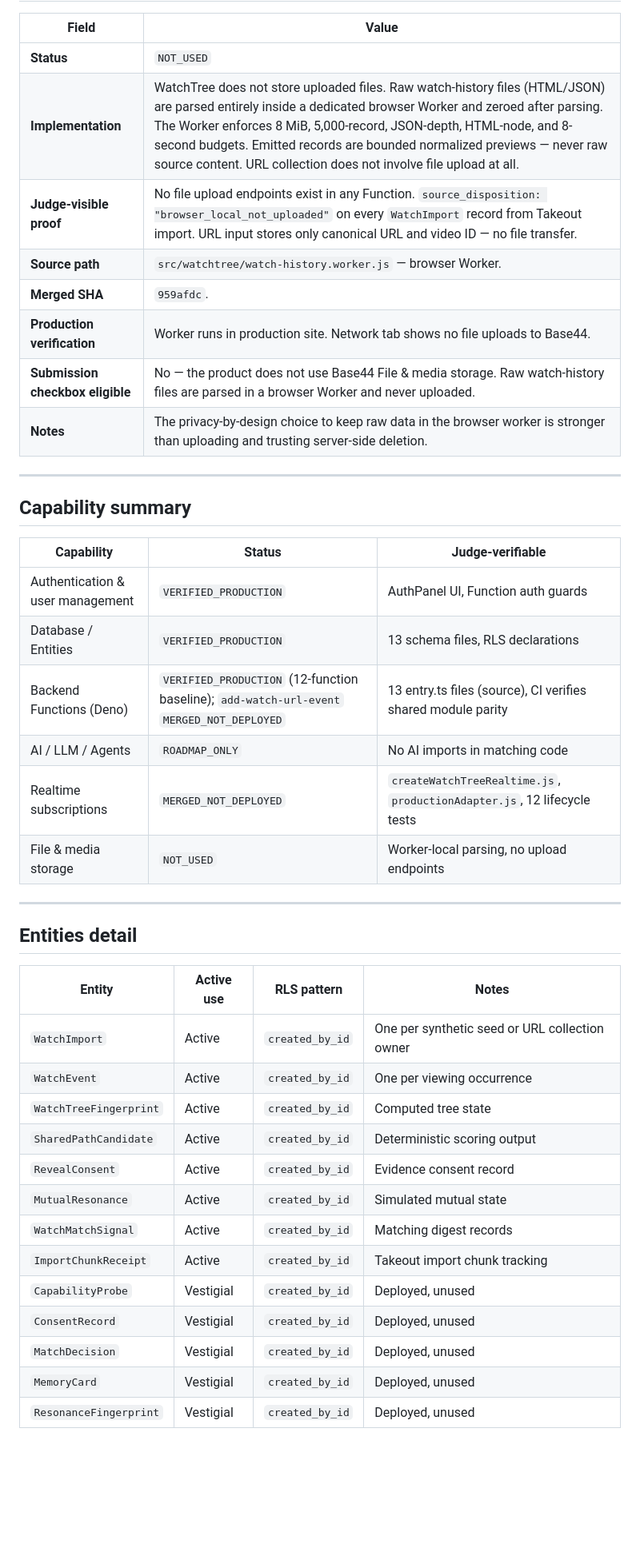
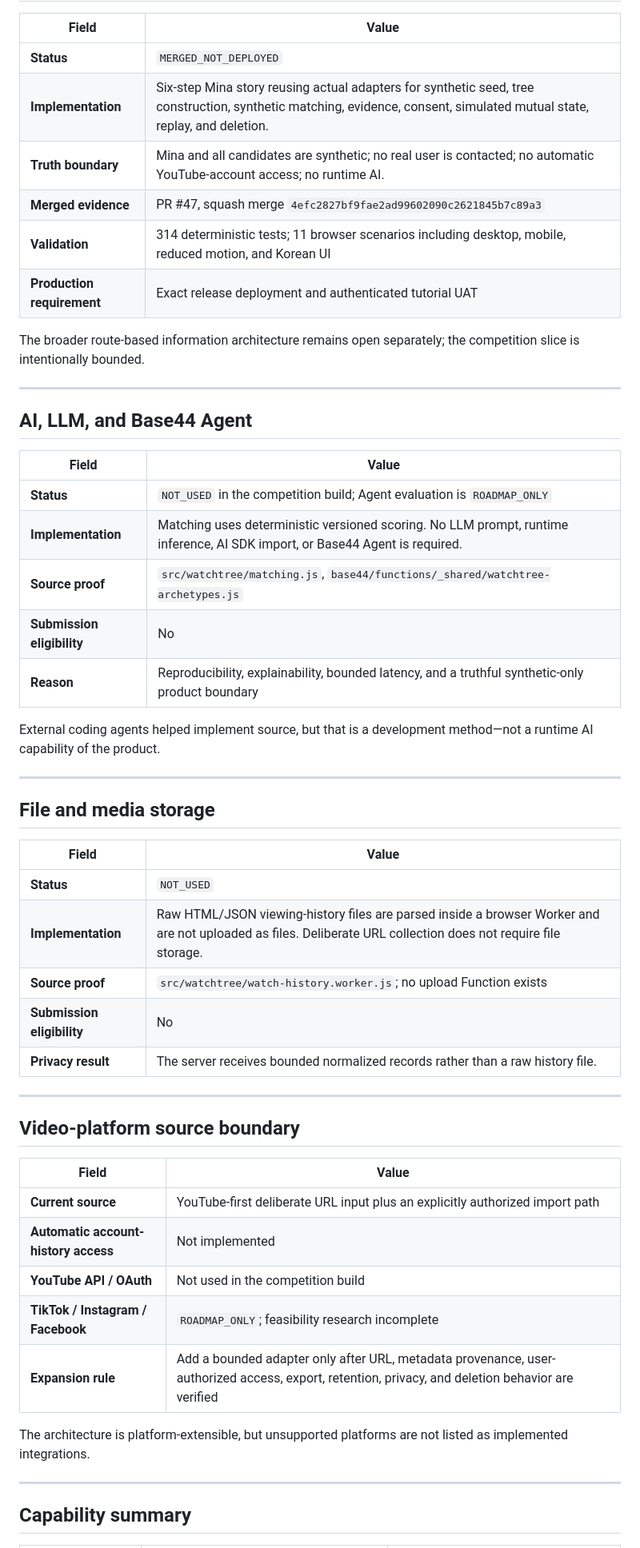
Before and after one commit to skerishKang/base44-resonance, a Markdown page: docs/submission/BACKEND_CAPABILITY_LEDGER.md, the part around one of its changes. Shown at 80% size. GitHub-like rendering; blank space fills up the shorter version.

Commit message:
docs(public): refresh capability ledger for latest reviewed source

```diff
--- a/docs/submission/BACKEND_CAPABILITY_LEDGER.md
+++ b/docs/submission/BACKEND_CAPABILITY_LEDGER.md
@@ -83,45 +123,56 @@ Base44 capabilities audited for the Build-Off submission build. Status values: `
 
 | Field | Value |
-|-------|-------|
+| --- | --- |
+| **Status** | `MERGED_NOT_DEPLOYED` |
+| **Implementation** | Six-step Mina story reusing actual adapters for synthetic seed, tree construction, synthetic matching, evidence, consent, simulated mutual state, replay, and deletion. |
+| **Truth boundary** | Mina and all candidates are synthetic; no real user is contacted; no automatic YouTube-account access; no runtime AI. |
+| **Merged evidence** | PR #47, squash merge `4efc2827bf9fae2ad99602090c2621845b7c89a3` |
+| **Validation** | 314 deterministic tests; 11 browser scenarios including desktop, mobile, reduced motion, and Korean UI |
+| **Production requirement** | Exact release deployment and authenticated tutorial UAT |
+
+The broader route-based information architecture remains open separately; the competition slice is intentionally bounded.
+
+---
+
+## AI, LLM, and Base44 Agent
+
+| Field | Value |
+| --- | --- |
+| **Status** | `NOT_USED` in the competition build; Agent evaluation is `ROADMAP_ONLY` |
+| **Implementation** | Matching uses deterministic versioned scoring. No LLM prompt, runtime inference, AI SDK import, or Base44 Agent is required. |
+| **Source proof** | `src/watchtree/matching.js`, `base44/functions/_shared/watchtree-archetypes.js` |
+| **Submission eligibility** | No |
+| **Reason** | Reproducibility, explainability, bounded latency, and a truthful synthetic-only product boundary |
+
+External coding agents helped implement source, but that is a development method—not a runtime AI capability of the product.
+
+---
+
+## File and media storage
+
+| Field | Value |
+| --- | --- |
 | **Status** | `NOT_USED` |
-| **Implementation** | WatchTree does not store uploaded files. Raw watch-history files (HTML/JSON) are parsed entirely inside a dedicated browser Worker and zeroed after parsing. The Worker enforces 8 MiB, 5,000-record, JSON-depth, HTML-node, and 8-second budgets. Emitted records are bounded normalized previews — never raw source content. URL collection does not involve file upload at all. |
-| **Judge-visible proof** | No file upload endpoints exist in any Function. `source_disposition: "browser_local_not_uploaded"` on every `WatchImport` record from Takeout import. URL input stores only canonical URL and video ID — no file transfer. |
-| **Source path** | `src/watchtree/watch-history.worker.js` — browser Worker. |
-| **Merged SHA** | `959afdc`. |
-| **Production verification** | Worker runs in production site. Network tab shows no file uploads to Base44. |
-| **Submission checkbox eligible** | No — the product does not use Base44 File & media storage. Raw watch-history files are parsed in a browser Worker and never uploaded. |
-| **Notes** | The privacy-by-design choice to keep raw data in the browser worker is stronger than uploading and trusting server-side deletion. |
+| **Implementation** | Raw HTML/JSON viewing-history files are parsed inside a browser Worker and are not uploaded as files. Deliberate URL collection does not require file storage. |
+| **Source proof** | `src/watchtree/watch-history.worker.js`; no upload Function exists |
+| **Submission eligibility** | No |
+| **Privacy result** | The server receives bounded normalized records rather than a raw history file. |
+
+---
+
+## Video-platform source boundary
+
+| Field | Value |
+| --- | --- |
+| **Current source** | YouTube-first deliberate URL input plus an explicitly authorized import path |
+| **Automatic account-history access** | Not implemented |
+| **YouTube API / OAuth** | Not used in the competition build |
+| **TikTok / Instagram / Facebook** | `ROADMAP_ONLY`; feasibility research incomplete |
+| **Expansion rule** | Add a bounded adapter only after URL, metadata provenance, user-authorized access, export, retention, privacy, and deletion behavior are verified |
+
+The architecture is platform-extensible, but unsupported platforms are not listed as implemented integrations.
 
 ---
 
 ## Capability summary
 
-| Capability | Status | Judge-verifiable |
-|------------|--------|-----------------|
-| Authentication & user management | `VERIFIED_PRODUCTION` | AuthPanel UI, Function auth guards |
-| Database / Entities | `VERIFIED_PRODUCTION` | 13 schema files, RLS declarations |
-| Backend Functions (Deno) | `VERIFIED_PRODUCTION` (12-function baseline); `add-watch-url-event` `MERGED_NOT_DEPLOYED` | 13 entry.ts files (source), CI verifies shared module parity |
-| AI / LLM / Agents | `ROADMAP_ONLY` | No AI imports in matching code |
-| Realtime subscriptions | `MERGED_NOT_DEPLOYED` | `createWatchTreeRealtime.js`, `productionAdapter.js`, 12 lifecycle tests |
-| File & media storage | `NOT_USED` | Worker-local parsing, no upload endpoints |
-
----
-
-## Entities detail
-
-| Entity | Active use | RLS pattern | Notes |
-|--------|-----------|-------------|-------|
-| `WatchImport` | Active | `created_by_id` | One per synthetic seed or URL collection owner |
-| `WatchEvent` | Active | `created_by_id` | One per viewing occurrence |
-| `WatchTreeFingerprint` | Active | `created_by_id` | Computed tree state |
-| `SharedPathCandidate` | Active | `created_by_id` | Deterministic scoring output |
-| `RevealConsent` | Active | `created_by_id` | Evidence consent record |
-| `MutualResonance` | Active | `created_by_id` | Simulated mutual state |
-| `WatchMatchSignal` | Active | `created_by_id` | Matching digest records |
-| `ImportChunkReceipt` | Active | `created_by_id` | Takeout import chunk tracking |
-| `CapabilityProbe` | Vestigial | `created_by_id` | Deployed, unused |
-| `ConsentRecord` | Vestigial | `created_by_id` | Deployed, unused |
-| `MatchDecision` | Vestigial | `created_by_id` | Deployed, unused |
-| `MemoryCard` | Vestigial | `created_by_id` | Deployed, unused |
-| `ResonanceFingerprint` | Vestigial | `created_by_id` | Deployed, unused |
-
```
Also changed, not shown: other parts of docs/submission/BACKEND_CAPABILITY_LEDGER.md (+103 -72 lines).
